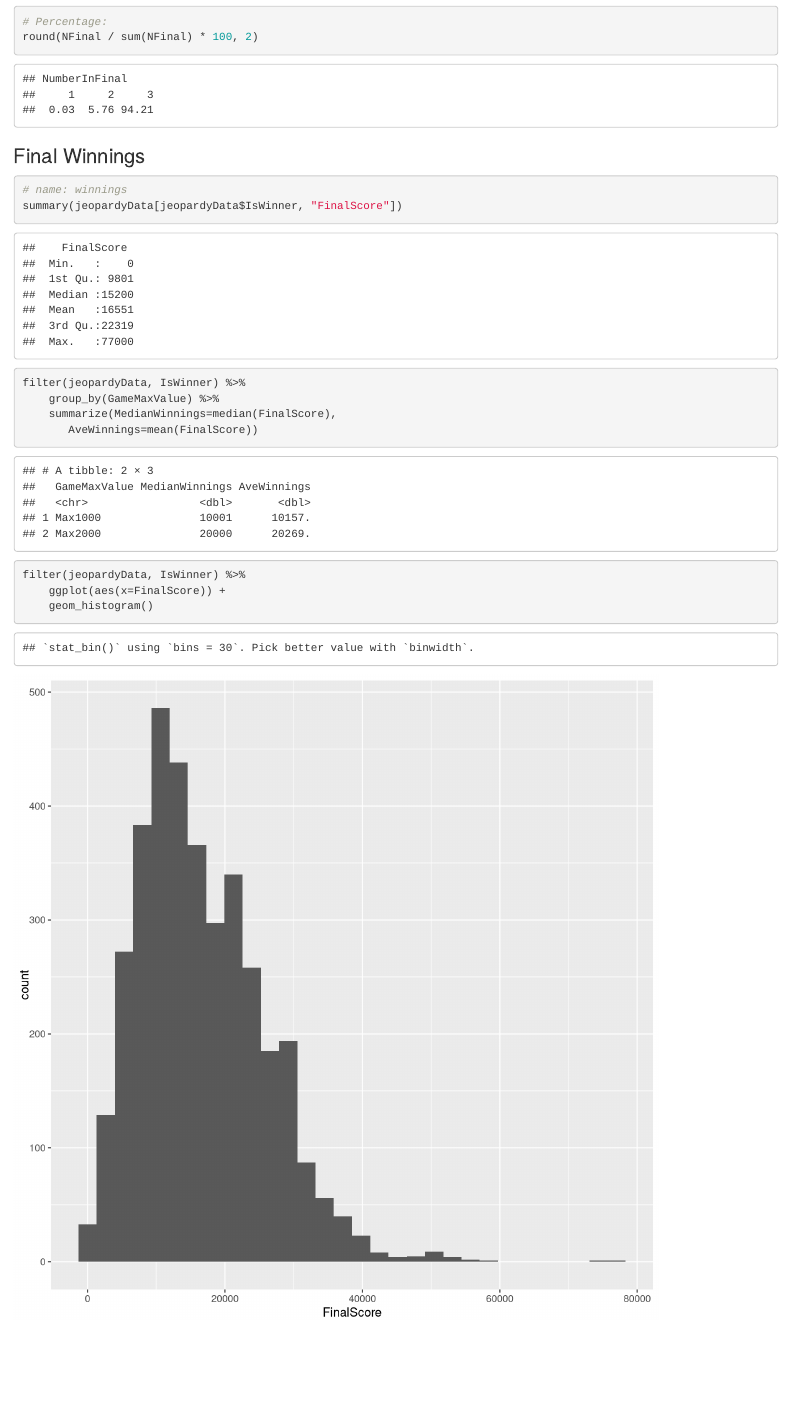
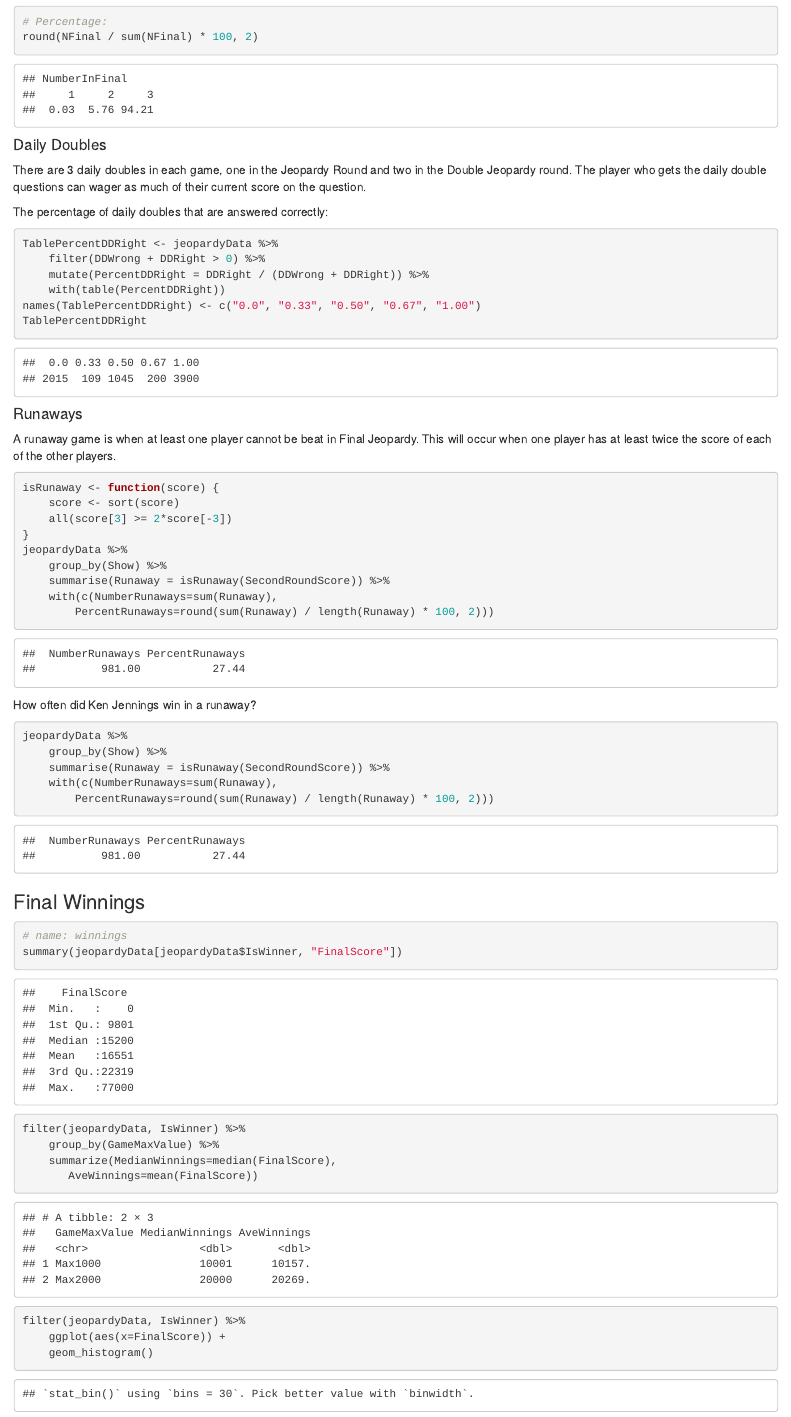
Before and after one commit to spkaluzny/jeopardy, an R Markdown document (jeopardy.Rmd): the page in a window 1100 px wide, from 2710 px down. Rendered offline with R 4.5, knitr and Pandoc, with nearby package versions; code that draws random numbers runs with fixed seeds of ours; some code elsewhere in the file could not run offline.

Commit message:
Added Runaways calculation.

````diff
--- a/jeopardy.Rmd
+++ b/jeopardy.Rmd
@@ -168,6 +168,52 @@ NFinal
 round(NFinal / sum(NFinal) * 100, 2)
 ```
 
+#### Daily Doubles
+
+There are 3 daily doubles in each game, one in the Jeopardy Round and
+two in the Double Jeopardy round.
+The player who gets the daily double questions
+can wager as much of their current score on the question.
+
+The percentage of daily doubles that are answered correctly:
+
+```{r}
+TablePercentDDRight <- jeopardyData %>%
+    filter(DDWrong + DDRight > 0) %>%
+    mutate(PercentDDRight = DDRight / (DDWrong + DDRight)) %>%
+    with(table(PercentDDRight))
+names(TablePercentDDRight) <- c("0.0", "0.33", "0.50", "0.67", "1.00")
+TablePercentDDRight
+```
+
+#### Runaways
+
+A runaway game is when at least one player cannot be beat in Final
+Jeopardy.
+This will occur when one player has at least twice the score of each of the
+other players.
+
+```{r}
+isRunaway <- function(score) {
+    score <- sort(score)
+    all(score[3] >= 2*score[-3])
+}
+jeopardyData %>%
+    group_by(Show) %>%
+    summarise(Runaway = isRunaway(SecondRoundScore)) %>%
+    with(c(NumberRunaways=sum(Runaway),
+        PercentRunaways=round(sum(Runaway) / length(Runaway) * 100, 2)))
+```
+
+How often did Ken Jennings win in a runaway?
+```{r}
+jeopardyData %>%
+    group_by(Show) %>%
+    summarise(Runaway = isRunaway(SecondRoundScore)) %>%
+    with(c(NumberRunaways=sum(Runaway),
+        PercentRunaways=round(sum(Runaway) / length(Runaway) * 100, 2)))
+```
+
 ### Final Winnings
 ```{r}
 # name: winnings
````
